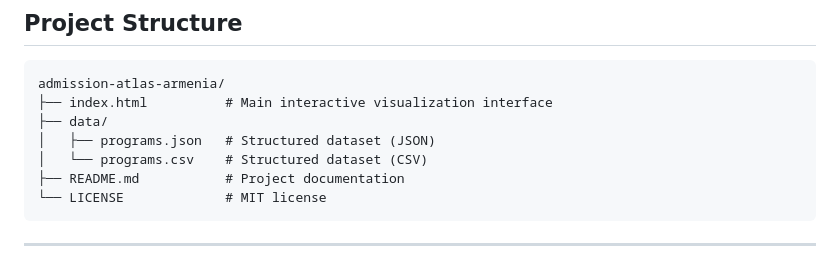
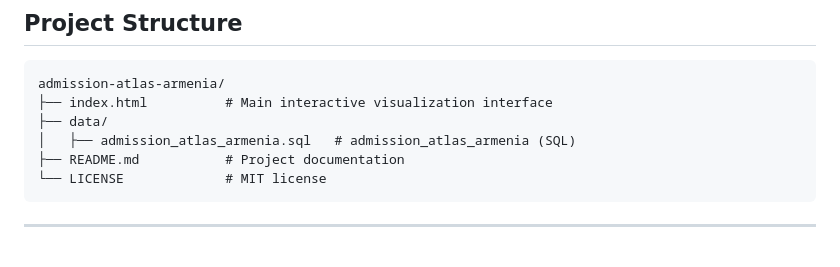
Before and after one commit to petrosyanastghikit-commits/admission-atlas-armenia, a Markdown page: README.md, the part around the change. Rendered like a GitHub page.

````diff
--- a/README.md
+++ b/README.md
@@ -160,8 +160,7 @@ Greater transparency in Armenia's higher education system benefits everyone. A u
 admission-atlas-armenia/
 ├── index.html          # Main interactive visualization interface
 ├── data/
-│   ├── programs.json   # Structured dataset (JSON)
-│   └── programs.csv    # Structured dataset (CSV)
+│   ├── admission_atlas_armenia.sql   # admission_atlas_armenia (SQL)
 ├── README.md           # Project documentation
 └── LICENSE             # MIT license
 ```
````
